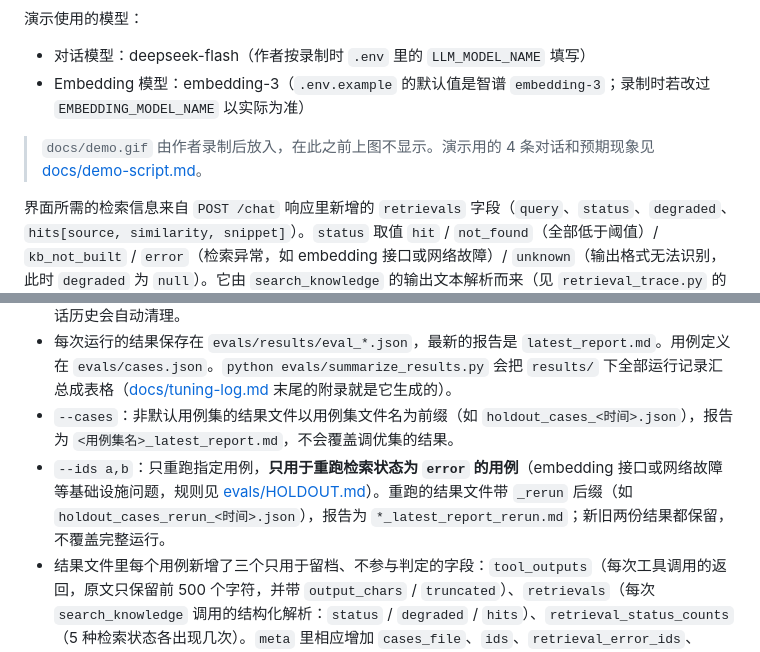
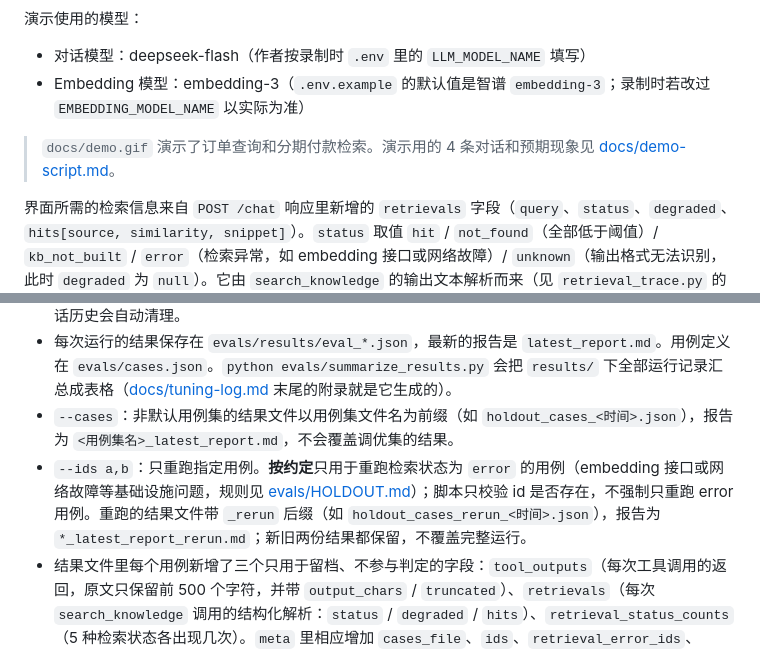
Before and after one commit to y20061018y-collab/langgraph-customer-service-agent, a Markdown page: README.md, 2 parts joined by grey strips. GitHub-like rendering.

```diff
--- a/README.md
+++ b/README.md
@@ -120,7 +120,7 @@ node web/markdown.test.js
 - 对话模型：deepseek-flash（作者按录制时 `.env` 里的 `LLM_MODEL_NAME` 填写）
 - Embedding 模型：embedding-3（`.env.example` 的默认值是智谱 `embedding-3`；录制时若改过 `EMBEDDING_MODEL_NAME` 以实际为准）
 
-> `docs/demo.gif` 由作者录制后放入，在此之前上图不显示。演示用的 4 条对话和预期现象见 [docs/demo-script.md](docs/demo-script.md)。
+> `docs/demo.gif` 演示了订单查询和分期付款检索。演示用的 4 条对话和预期现象见 [docs/demo-script.md](docs/demo-script.md)。
 
 界面所需的检索信息来自 `POST /chat` 响应里新增的 `retrievals` 字段（`query`、`status`、`degraded`、`hits[source, similarity, snippet]`）。`status` 取值 `hit` / `not_found`（全部低于阈值）/ `kb_not_built` / `error`（检索异常，如 embedding 接口或网络故障）/ `unknown`（输出格式无法识别，此时 `degraded` 为 `null`）。它由 `search_knowledge` 的输出文本解析而来（见 `retrieval_trace.py` 的 `parse_retrieval`），原有字段不变；被相似度阈值过滤掉的片段不会出现在其中。
 
@@ -136,7 +136,7 @@ python evals/run_eval.py --cases evals/holdout_cases.json    # 指定用例文
 - 评测会调用真实模型并产生费用，也会真实写入工单（运行结束会报告新建的 ticket_id）；评测用的会话历史会自动清理。
 - 每次运行的结果保存在 `evals/results/eval_*.json`，最新的报告是 `latest_report.md`。用例定义在 `evals/cases.json`。`python evals/summarize_results.py` 会把 `results/` 下全部运行记录汇总成表格（[docs/tuning-log.md](docs/tuning-log.md) 末尾的附录就是它生成的）。
 - `--cases`：非默认用例集的结果文件以用例集文件名为前缀（如 `holdout_cases_<时间>.json`），报告为 `<用例集名>_latest_report.md`，不会覆盖调优集的结果。
-- `--ids a,b`：只重跑指定用例，**只用于重跑检索状态为 `error` 的用例**（embedding 接口或网络故障等基础设施问题，规则见 [evals/HOLDOUT.md](evals/HOLDOUT.md)）。重跑的结果文件带 `_rerun` 后缀（如 `holdout_cases_rerun_<时间>.json`），报告为 `*_latest_report_rerun.md`；新旧两份结果都保留，不覆盖完整运行。
+- `--ids a,b`：只重跑指定用例。**按约定**只用于重跑检索状态为 `error` 的用例（embedding 接口或网络故障等基础设施问题，规则见 [evals/HOLDOUT.md](evals/HOLDOUT.md)）；脚本只校验 id 是否存在，不强制只重跑 error 用例。重跑的结果文件带 `_rerun` 后缀（如 `holdout_cases_rerun_<时间>.json`），报告为 `*_latest_report_rerun.md`；新旧两份结果都保留，不覆盖完整运行。
 - 结果文件里每个用例新增了三个只用于留档、不参与判定的字段：`tool_outputs`（每次工具调用的返回，原文只保留前 500 个字符，并带 `output_chars` / `truncated`）、`retrievals`（每次 `search_knowledge` 调用的结构化解析：`status` / `degraded` / `hits`）、`retrieval_status_counts`（5 种检索状态各出现几次）。`meta` 里相应增加 `cases_file`、`ids`、`retrieval_error_ids`、`retrieval_unknown_ids`。这样可以区分"相似度低于阈值的降级（`not_found`）"和"检索调用异常（`error`）"。此前的 8 个历史结果文件没有这些字段。
 
 ## 验证集
```
Also changed, not shown: other parts of README.md (+11 -11 lines), docs/tuning-log.md (+1 -0 lines), evals/HOLDOUT.md (+3 -2 lines).
